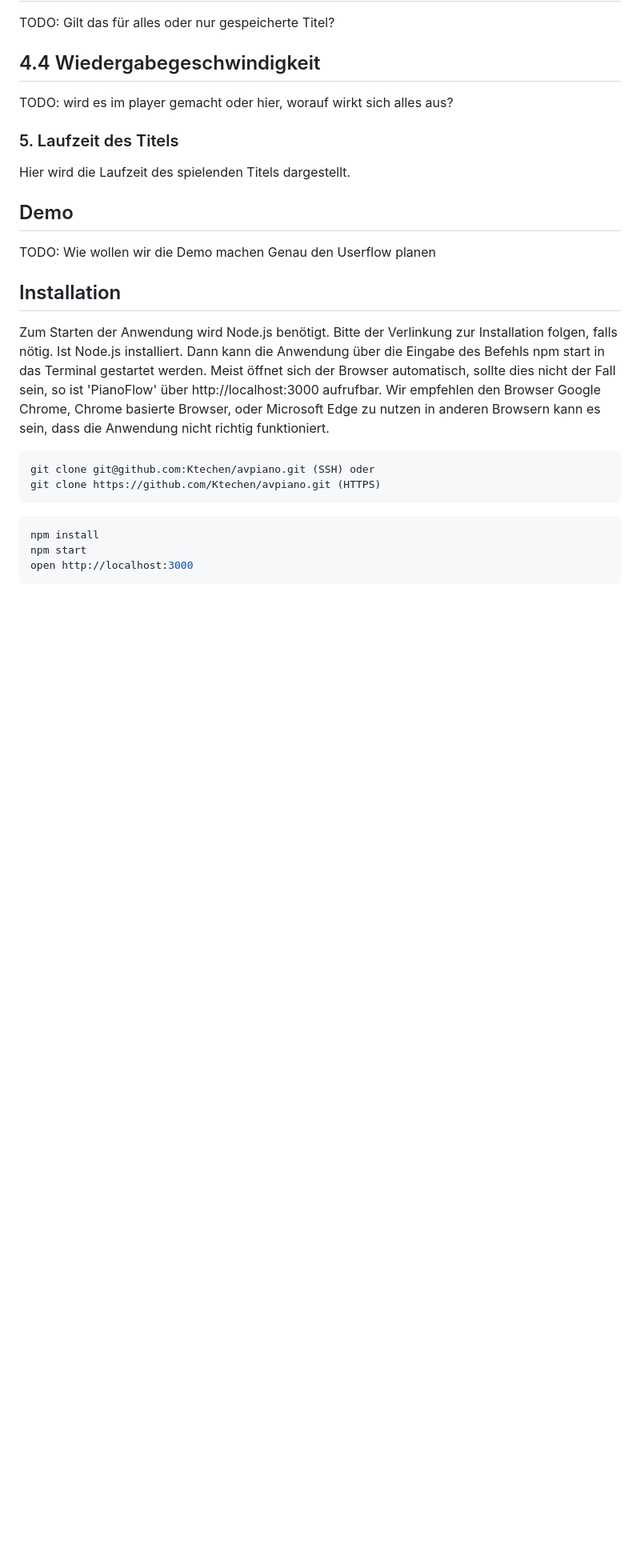
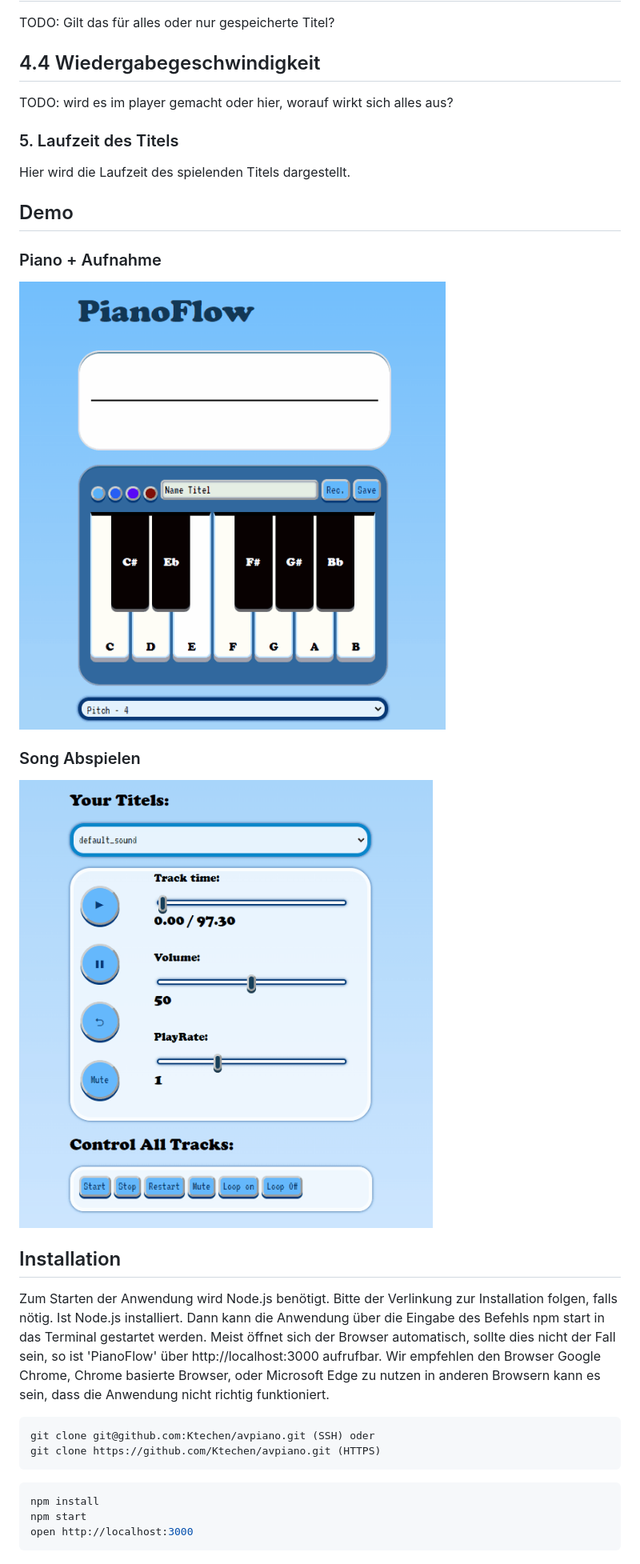
Before and after one commit to Ktechen/avpiano, a Markdown page: README.md, the part around the change. Shown: that part at 80% size. Rendered like a GitHub page; pictures changed too: documentation/Piano_Play.gif (added), documentation/Piano_Record.gif (added); blank space fills up the shorter version.

Commit message:
added gifs

```diff
--- a/README.md
+++ b/README.md
@@ -41,8 +41,11 @@ TODO: wird es im player gemacht oder hier, worauf wirkt sich alles aus?
 Hier wird die Laufzeit des spielenden Titels dargestellt.
 ## Demo
 
-TODO: Wie wollen wir die Demo machen
-Genau den Userflow planen
+### Piano + Aufnahme
+![Piano Aufnahme Funktionen](/documentation/Piano_Record.gif)
+
+### Song Abspielen
+![Piano Abspiel Funktionen](/documentation/Piano_Play.gif)
 
 ## Installation
 Zum Starten der Anwendung wird Node.js benötigt. Bitte der Verlinkung zur Installation folgen, falls nötig. Ist Node.js installiert. Dann kann die Anwendung über die Eingabe des Befehls npm start in das Terminal gestartet werden. Meist öffnet sich der Browser automatisch, sollte dies nicht der Fall sein, so ist 'PianoFlow' über http://localhost:3000 aufrufbar.
```
